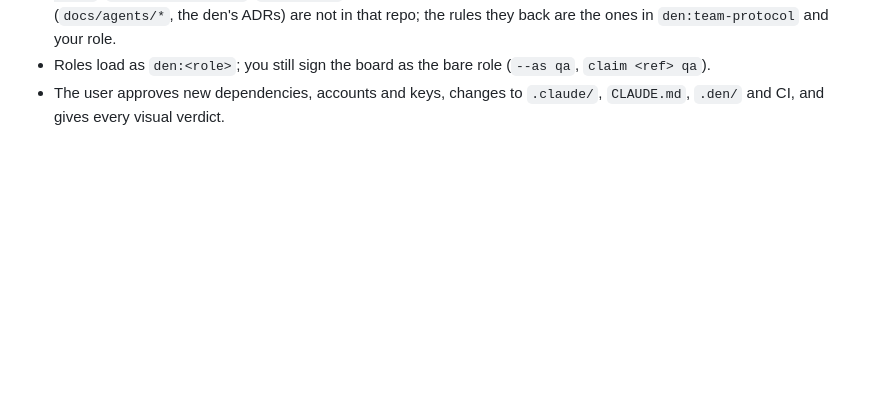
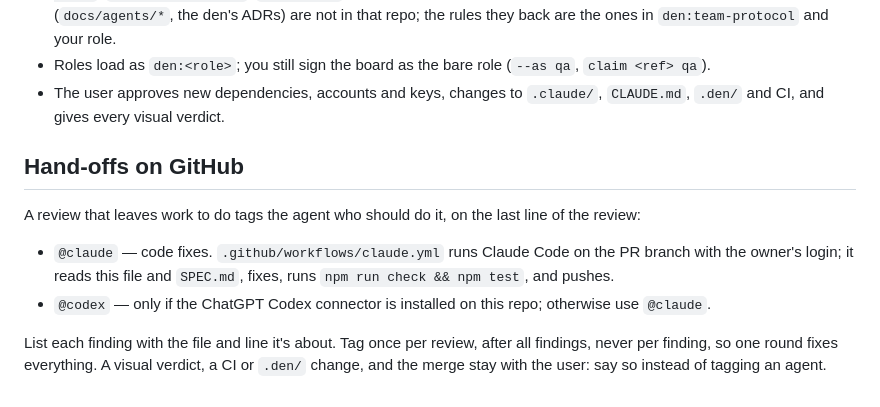
Before and after one commit to DerekHertz/docviz, a Markdown page: CLAUDE.md, the part around the change. Drawn GitHub-style; blank space fills up the shorter version.

Commit message:
Reviews tag the agent that should fix them
Co-Authored-By: Claude Opus 5.5 <noreply@anthropic.com>

```diff
--- a/CLAUDE.md
+++ b/CLAUDE.md
@@ -52,3 +52,15 @@ Everything in `den:team-protocol` applies here; swap the den's commands for the
 - Den-only tools (`node scripts/jg.mjs`, `node scripts/test-guard.mjs`, `npm run pr-map`, `npm run -s session-check`, `npm run verify:ui`, `den:update`) don't exist there: skip them and say so in your handoff. Den docs (`docs/agents/*`, the den's ADRs) are not in that repo; the rules they back are the ones in `den:team-protocol` and your role.
 - Roles load as `den:<role>`; you still sign the board as the bare role (`--as qa`, `claim <ref> qa`).
 - The user approves new dependencies, accounts and keys, changes to `.claude/`, `CLAUDE.md`, `.den/` and CI, and gives every visual verdict.
+
+## Hand-offs on GitHub
+
+A review that leaves work to do tags the agent who should do it, on the last line of the review:
+
+- `@claude` — code fixes. `.github/workflows/claude.yml` runs Claude Code on the PR branch with the
+  owner's login; it reads this file and `SPEC.md`, fixes, runs `npm run check && npm test`, and pushes.
+- `@codex` — only if the ChatGPT Codex connector is installed on this repo; otherwise use `@claude`.
+
+List each finding with the file and line it's about. Tag once per review, after all findings, never per
+finding, so one round fixes everything. A visual verdict, a CI or `.den/` change, and the merge stay
+with the user: say so instead of tagging an agent.
```
